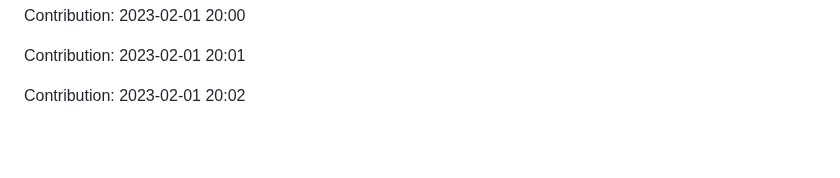
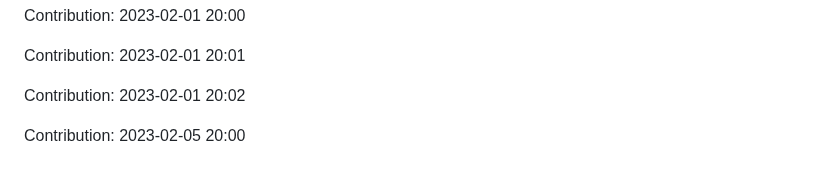
Before and after one commit to devnight0913/meemhome.com, a Markdown page: README.md, the part around the change. Drawn GitHub-style; blank space fills up the shorter version.

Commit message:
"Contribution: 2023-02-05 20:00"

```diff
--- a/README.md
+++ b/README.md
@@ -1263,3 +1263,5 @@ Contribution: 2023-02-01 20:00
 Contribution: 2023-02-01 20:01
 
 Contribution: 2023-02-01 20:02
+
+Contribution: 2023-02-05 20:00
```
